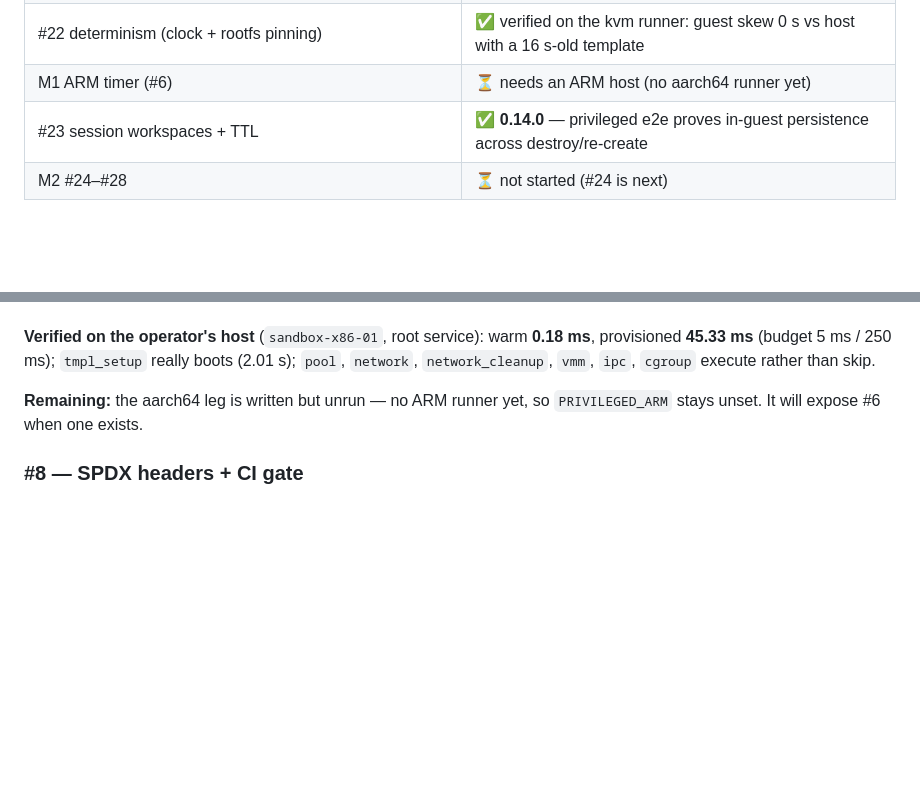
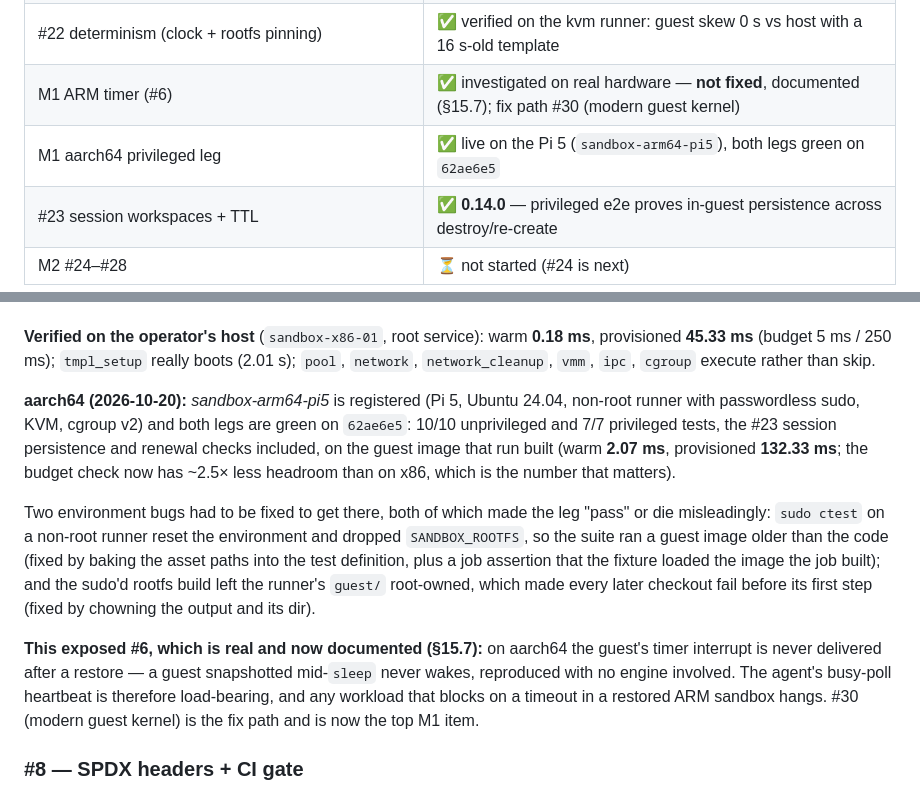
Before and after one commit to ysinghc/sandbox, a Markdown page: docs/IMPLEMENTATION_PLAN.md, 2 parts joined by grey strips. Drawn GitHub-style; blank space fills up the shorter version.

Commit message:
plan: ARM leg is live, and #6 is a documented product limit, not a test quirk
Record the verified aarch64 numbers (10/10 + 7/7 green on the guest image the
run built, warm 2.07 ms, provisioned 132.33 ms) and the two environment bugs
that had to be fixed first, so the next person does not read a stale-guest
failure as an architecture bug.

#6 moves from "needs an ARM host" to investigated-and-documented: the guest's
timer interrupt is never delivered after a restore, so any workload that blocks
on a timeout hangs. Not fixed; #30 is the fix path and is now the top M1 item.

```diff
--- a/docs/IMPLEMENTATION_PLAN.md
+++ b/docs/IMPLEMENTATION_PLAN.md
@@ -209,7 +209,8 @@ asserts the positive direction (`SANDBOX-VSOCK-HOST cid=2` in serial).
 | `scripts/install.sh` + release docs (#19) | ✅ verified offline against a staged tree |
 | vsock peer authentication (#10) | ✅ guest+host code; classifier unit-tested on the host, host CID asserted in-guest |
 | #22 determinism (clock + rootfs pinning) | ✅ verified on the kvm runner: guest skew 0 s vs host with a 16 s-old template |
-| M1 ARM timer (#6) | ⏳ needs an ARM host (no aarch64 runner yet) |
+| M1 ARM timer (#6) | ✅ investigated on real hardware — **not fixed**, documented (§15.7); fix path #30 (modern guest kernel) |
+| M1 aarch64 privileged leg | ✅ live on the Pi 5 (`sandbox-arm64-pi5`), both legs green on `62ae6e5` |
 | #23 session workspaces + TTL | ✅ **0.14.0** — privileged e2e proves in-guest persistence across destroy/re-create |
 | M2 #24–#28 | ⏳ not started (#24 is next) |
 
@@ -267,8 +268,27 @@ nftables ship silently.
 really boots (2.01 s); `pool`, `network`, `network_cleanup`, `vmm`, `ipc`,
 `cgroup` execute rather than skip.
 
-**Remaining:** the aarch64 leg is written but unrun — no ARM runner yet, so
-`PRIVILEGED_ARM` stays unset. It will expose #6 when one exists.
+**aarch64 (2026-10-20):** _sandbox-arm64-pi5_ is registered (Pi 5, Ubuntu 24.04,
+non-root runner with passwordless sudo, KVM, cgroup v2) and both legs are green
+on `62ae6e5`: 10/10 unprivileged and 7/7 privileged tests, the #23 session
+persistence and renewal checks included, on the guest image that run built
+(warm **2.07 ms**, provisioned **132.33 ms**; the budget check now has ~2.5×
+less headroom than on x86, which is the number that matters).
+
+Two environment bugs had to be fixed to get there, both of which made the leg
+"pass" or die misleadingly: `sudo ctest` on a non-root runner reset the
+environment and dropped `SANDBOX_ROOTFS`, so the suite ran a guest image older
+than the code (fixed by baking the asset paths into the test definition, plus a
+job assertion that the fixture loaded the image the job built); and the sudo'd
+rootfs build left the runner's `guest/` root-owned, which made every later
+checkout fail before its first step (fixed by chowning the output and its dir).
+
+**This exposed #6, which is real and now documented (§15.7):** on aarch64 the
+guest's timer interrupt is never delivered after a restore — a guest snapshotted
+mid-`sleep` never wakes, reproduced with no engine involved. The agent's
+busy-poll heartbeat is therefore load-bearing, and any workload that blocks on a
+timeout in a restored ARM sandbox hangs. #30 (modern guest kernel) is the fix
+path and is now the top M1 item.
 
 ### #8 — SPDX headers + CI gate
 
```
